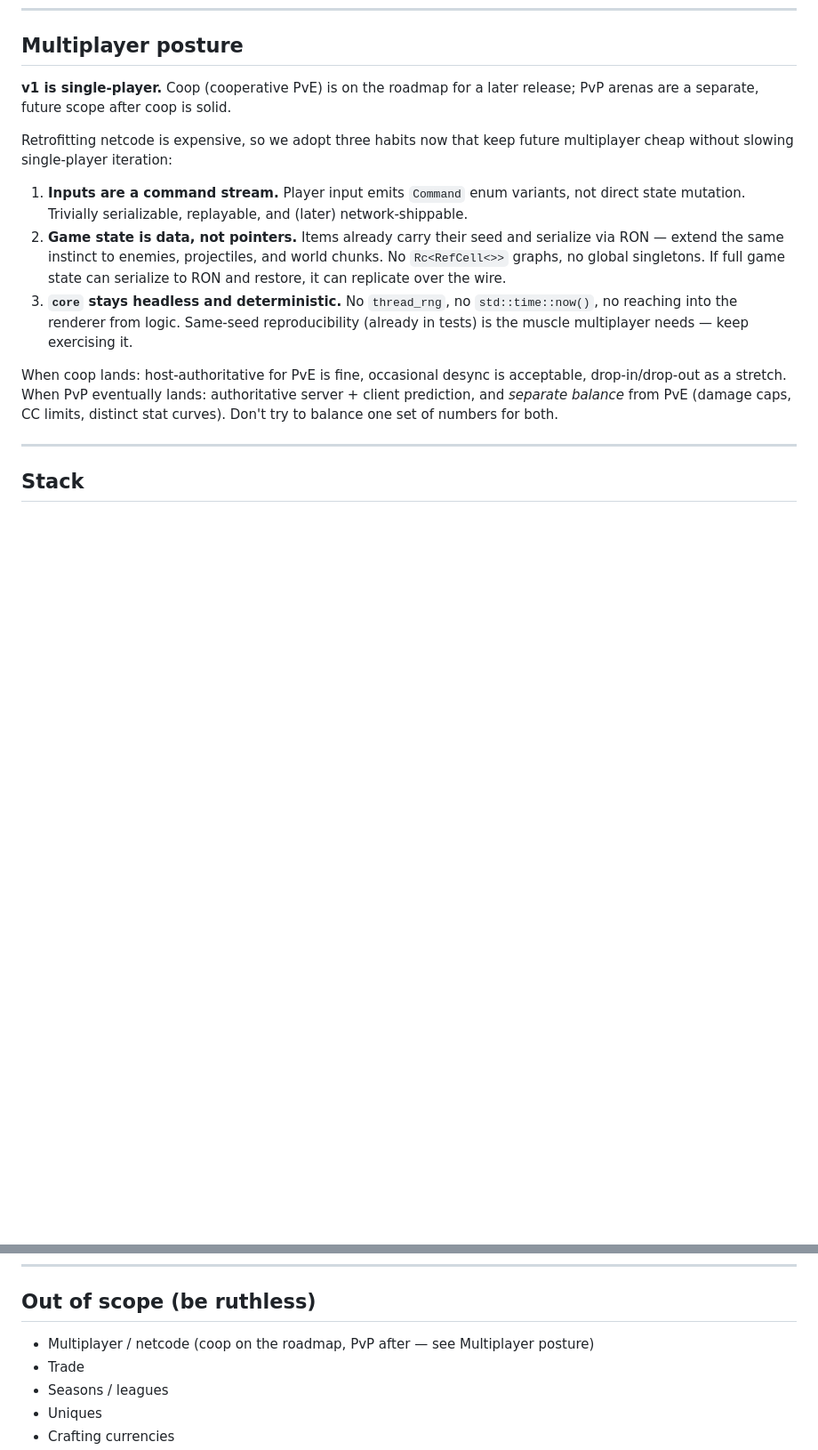
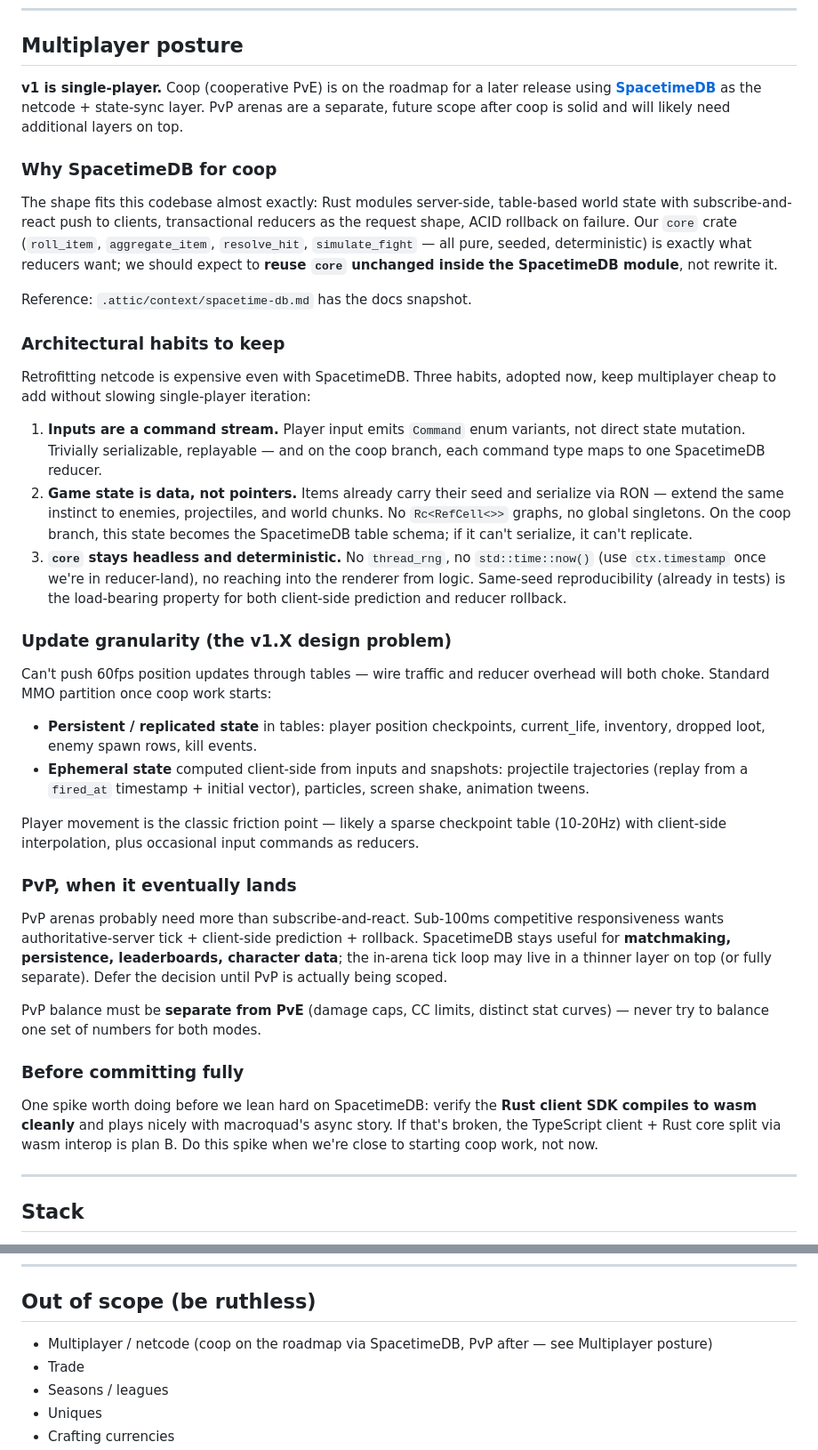
Before and after one commit to l-hellmann/bigbox, a Markdown page: CLAUDE.md, 2 parts joined by grey strips. Shown at 89% size. Drawn GitHub-style; blank space fills up the shorter version.

Commit message:
Name SpacetimeDB as the planned coop netcode layer
Locks in direction so future contributors and future-me don't drift
or relitigate. No code changes; CLAUDE.md only.

What's documented:
* Coop uses SpacetimeDB (Rust modules, tables + reducers, WebSocket
  subscriptions). Our `core` crate runs unchanged inside reducers —
  the deterministic seeded-RNG architecture is exactly what fits.
* The three habits (command-stream inputs, serializable state,
  deterministic core) now have concrete SpacetimeDB analogs called
  out explicitly: commands → reducers, state → tables, deterministic
  core → reducer logic + client prediction.
* Update granularity carve-out: persistent/replicated state in tables
  (positions at checkpoint cadence, life, inventory, loot drops),
  ephemeral state client-side (projectile trajectories from a
  fired_at timestamp, particles, animations). The classic MMO
  partition; flagged so it gets handled when coop work starts.
* PvP gets its own paragraph — likely needs authoritative-tick +
  client-prediction layered on top of SpacetimeDB; SpacetimeDB still
  carries matchmaking / persistence / leaderboards. Separate balance
  curves from PvE.
* One spike to do before fully committing: verify the SpacetimeDB
  Rust client SDK compiles to wasm and plays nice with macroquad's
  async story. Plan B is TypeScript client + Rust core via wasm
  interop. Do the spike when coop work actually starts, not now.

References .attic/context/spacetime-db.md for the docs snapshot.

```diff
--- a/CLAUDE.md
+++ b/CLAUDE.md
@@ -22,15 +22,40 @@ When a mechanic could go either way (crafting currency? deterministic re-roll? p
 
 ## Multiplayer posture
 
-**v1 is single-player.** Coop (cooperative PvE) is on the roadmap for a later release; PvP arenas are a separate, future scope after coop is solid.
+**v1 is single-player.** Coop (cooperative PvE) is on the roadmap for a later release using **[SpacetimeDB](https://spacetimedb.com)** as the netcode + state-sync layer. PvP arenas are a separate, future scope after coop is solid and will likely need additional layers on top.
 
-Retrofitting netcode is expensive, so we adopt three habits now that keep future multiplayer cheap without slowing single-player iteration:
+### Why SpacetimeDB for coop
 
-1. **Inputs are a command stream.** Player input emits `Command` enum variants, not direct state mutation. Trivially serializable, replayable, and (later) network-shippable.
-2. **Game state is data, not pointers.** Items already carry their seed and serialize via RON — extend the same instinct to enemies, projectiles, and world chunks. No `Rc<RefCell<>>` graphs, no global singletons. If full game state can serialize to RON and restore, it can replicate over the wire.
-3. **`core` stays headless and deterministic.** No `thread_rng`, no `std::time::now()`, no reaching into the renderer from logic. Same-seed reproducibility (already in tests) is the muscle multiplayer needs — keep exercising it.
+The shape fits this codebase almost exactly: Rust modules server-side, table-based world state with subscribe-and-react push to clients, transactional reducers as the request shape, ACID rollback on failure. Our `core` crate (`roll_item`, `aggregate_item`, `resolve_hit`, `simulate_fight` — all pure, seeded, deterministic) is exactly what reducers want; we should expect to **reuse `core` unchanged inside the SpacetimeDB module**, not rewrite it.
 
-When coop lands: host-authoritative for PvE is fine, occasional desync is acceptable, drop-in/drop-out as a stretch. When PvP eventually lands: authoritative server + client prediction, and *separate balance* from PvE (damage caps, CC limits, distinct stat curves). Don't try to balance one set of numbers for both.
+Reference: `.attic/context/spacetime-db.md` has the docs snapshot.
+
+### Architectural habits to keep
+
+Retrofitting netcode is expensive even with SpacetimeDB. Three habits, adopted now, keep multiplayer cheap to add without slowing single-player iteration:
+
+1. **Inputs are a command stream.** Player input emits `Command` enum variants, not direct state mutation. Trivially serializable, replayable — and on the coop branch, each command type maps to one SpacetimeDB reducer.
+2. **Game state is data, not pointers.** Items already carry their seed and serialize via RON — extend the same instinct to enemies, projectiles, and world chunks. No `Rc<RefCell<>>` graphs, no global singletons. On the coop branch, this state becomes the SpacetimeDB table schema; if it can't serialize, it can't replicate.
+3. **`core` stays headless and deterministic.** No `thread_rng`, no `std::time::now()` (use `ctx.timestamp` once we're in reducer-land), no reaching into the renderer from logic. Same-seed reproducibility (already in tests) is the load-bearing property for both client-side prediction and reducer rollback.
+
+### Update granularity (the v1.X design problem)
+
+Can't push 60fps position updates through tables — wire traffic and reducer overhead will both choke. Standard MMO partition once coop work starts:
+
+- **Persistent / replicated state** in tables: player position checkpoints, current_life, inventory, dropped loot, enemy spawn rows, kill events.
+- **Ephemeral state** computed client-side from inputs and snapshots: projectile trajectories (replay from a `fired_at` timestamp + initial vector), particles, screen shake, animation tweens.
+
+Player movement is the classic friction point — likely a sparse checkpoint table (10-20Hz) with client-side interpolation, plus occasional input commands as reducers.
+
+### PvP, when it eventually lands
+
+PvP arenas probably need more than subscribe-and-react. Sub-100ms competitive responsiveness wants authoritative-server tick + client-side prediction + rollback. SpacetimeDB stays useful for **matchmaking, persistence, leaderboards, character data**; the in-arena tick loop may live in a thinner layer on top (or fully separate). Defer the decision until PvP is actually being scoped.
+
+PvP balance must be **separate from PvE** (damage caps, CC limits, distinct stat curves) — never try to balance one set of numbers for both modes.
+
+### Before committing fully
+
+One spike worth doing before we lean hard on SpacetimeDB: verify the **Rust client SDK compiles to wasm cleanly** and plays nicely with macroquad's async story. If that's broken, the TypeScript client + Rust core split via wasm interop is plan B. Do this spike when we're close to starting coop work, not now.
 
 ---
 
@@ -169,7 +194,7 @@ Deliberately tight. Expand only after this is fun.
 
 ## Out of scope (be ruthless)
 
-- Multiplayer / netcode (coop on the roadmap, PvP after — see Multiplayer posture)
+- Multiplayer / netcode (coop on the roadmap via SpacetimeDB, PvP after — see Multiplayer posture)
 - Trade
 - Seasons / leagues
 - Uniques
```
